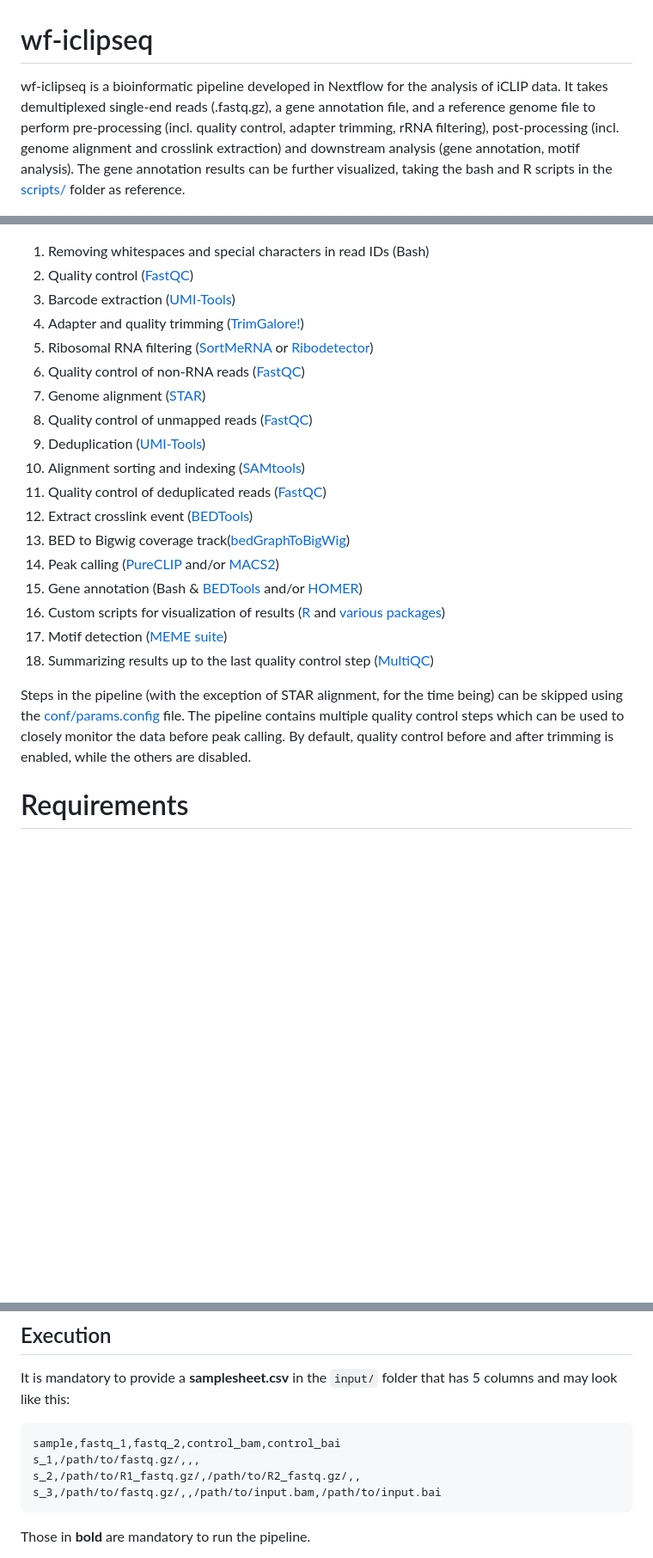
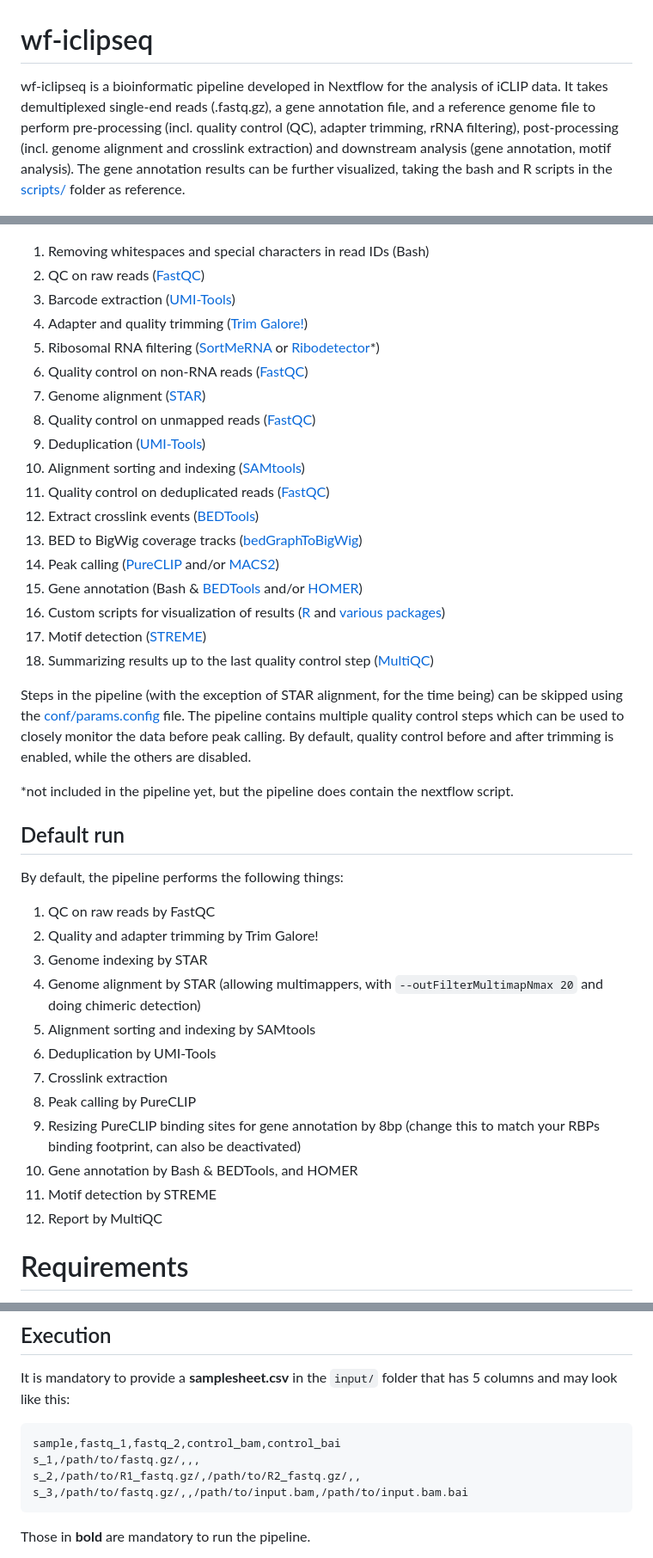
Before and after one commit to lumc-sasc/wf-iclipseq, a Markdown page: README.md, 3 parts joined by grey strips. Shown: that part at 86% size. Drawn GitHub-style; blank space fills up the shorter version.

````diff
--- a/README.md
+++ b/README.md
@@ -1,30 +1,47 @@
 # wf-iclipseq
-wf-iclipseq is a bioinformatic pipeline developed in Nextflow for the analysis of iCLIP data. It takes demultiplexed single-end reads (.fastq.gz), a gene annotation file, and a reference genome file to perform pre-processing (incl. quality control, adapter trimming, rRNA filtering), post-processing (incl. genome alignment and crosslink extraction) and downstream analysis (gene annotation, motif analysis). The gene annotation results can be further visualized, taking the bash and R scripts in the [scripts/](scripts/) folder as reference.
+wf-iclipseq is a bioinformatic pipeline developed in Nextflow for the analysis of iCLIP data. It takes demultiplexed single-end reads (.fastq.gz), a gene annotation file, and a reference genome file to perform pre-processing (incl. quality control (QC), adapter trimming, rRNA filtering), post-processing (incl. genome alignment and crosslink extraction) and downstream analysis (gene annotation, motif analysis). The gene annotation results can be further visualized, taking the bash and R scripts in the [scripts/](scripts/) folder as reference.
 
 
 ![Alt text](figures/pipeline_workflow.png?raw=true "Pipeline design")
 
 
 1. Removing whitespaces and special characters in read IDs (Bash)
-2. Quality control ([FastQC](https://www.bioinformatics.babraham.ac.uk/projects/fastqc/))
+2. QC on raw reads ([FastQC](https://www.bioinformatics.babraham.ac.uk/projects/fastqc/))
 3. Barcode extraction ([UMI-Tools](https://github.com/CGATOxford/UMI-tools))
-4. Adapter and quality trimming ([TrimGalore!](https://www.bioinformatics.babraham.ac.uk/projects/trim_galore/))
-5. Ribosomal RNA filtering ([SortMeRNA](https://github.com/sortmerna/sortmerna) or [Ribodetector](https://github.com/hzi-bifo/RiboDetector))
-6. Quality control of non-RNA reads ([FastQC](https://www.bioinformatics.babraham.ac.uk/projects/fastqc/))
+4. Adapter and quality trimming ([Trim Galore!](https://www.bioinformatics.babraham.ac.uk/projects/trim_galore/))
+5. Ribosomal RNA filtering ([SortMeRNA](https://github.com/sortmerna/sortmerna) or [Ribodetector](https://github.com/hzi-bifo/RiboDetector)*)
+6. Quality control on non-RNA reads ([FastQC](https://www.bioinformatics.babraham.ac.uk/projects/fastqc/))
 7. Genome alignment ([STAR](https://github.com/alexdobin/STAR))
-8. Quality control of unmapped reads ([FastQC](https://www.bioinformatics.babraham.ac.uk/projects/fastqc/))
+8. Quality control on unmapped reads ([FastQC](https://www.bioinformatics.babraham.ac.uk/projects/fastqc/))
 9. Deduplication ([UMI-Tools](https://github.com/CGATOxford/UMI-tools))
 10. Alignment sorting and indexing ([SAMtools](https://sourceforge.net/projects/samtools/files/samtools/))
-11. Quality control of deduplicated reads ([FastQC](https://www.bioinformatics.babraham.ac.uk/projects/fastqc/))
-12. Extract crosslink event ([BEDTools](https://github.com/arq5x/bedtools2/))
-13. BED to Bigwig coverage track([bedGraphToBigWig](https://hgdownload.soe.ucsc.edu/admin/exe/))
+11. Quality control on deduplicated reads ([FastQC](https://www.bioinformatics.babraham.ac.uk/projects/fastqc/))
+12. Extract crosslink events ([BEDTools](https://github.com/arq5x/bedtools2/))
+13. BED to BigWig coverage tracks ([bedGraphToBigWig](https://hgdownload.soe.ucsc.edu/admin/exe/))
 14. Peak calling ([PureCLIP](https://github.com/skrakau/PureCLIP) and/or [MACS2](https://github.com/macs3-project/MACS))
 15. Gene annotation (Bash & [BEDTools](https://github.com/arq5x/bedtools2/) and/or [HOMER](http://homer.ucsd.edu/homer/download.html))
 16. Custom scripts for visualization of results ([R](https://www.r-project.org/) and [various packages](https://github.com/lumc-sasc/wf-iclipseq/blob/main/CITATION.md#r-packages))
-17. Motif detection ([MEME suite](https://meme-suite.org/meme/doc/download.html))
+17. Motif detection ([STREME](https://meme-suite.org/meme/doc/download.html))
 18. Summarizing results up to the last quality control step ([MultiQC](https://multiqc.info/))
 
 Steps in the pipeline (with the exception of STAR alignment, for the time being) can be skipped using the [conf/params.config](conf/params.config) file. The pipeline contains multiple quality control steps which can be used to closely monitor the data before peak calling. By default, quality control before and after trimming is enabled, while the others are disabled.
+
+*not included in the pipeline yet, but the pipeline does contain the nextflow script.
+
+## Default run
+By default, the pipeline performs the following things:
+1. QC on raw reads by FastQC
+2. Quality and adapter trimming by Trim Galore!
+3. Genome indexing by STAR
+4. Genome alignment by STAR (allowing multimappers, with `--outFilterMultimapNmax 20` and doing chimeric detection)
+5. Alignment sorting and indexing by SAMtools
+6. Deduplication by UMI-Tools
+7. Crosslink extraction
+8. Peak calling by PureCLIP
+9. Resizing PureCLIP binding sites for gene annotation by 8bp (change this to match your RBPs binding footprint, can also be deactivated)
+10. Gene annotation by Bash & BEDTools, and HOMER
+11. Motif detection by STREME
+12. Report by MultiQC
 
 # Requirements
 Nextflow (>23.04.4) and Singularity are required to run this pipeline. Both can be installed using Conda. To download Conda, follow this [tutorial](https://docs.conda.io/projects/conda/en/latest/user-guide/install/linux.html). Check that Conda is up-to-date:
@@ -81,7 +98,7 @@ It is mandatory to provide a **samplesheet.csv** in the `input/` folder that has
 sample,fastq_1,fastq_2,control_bam,control_bai
 s_1,/path/to/fastq.gz/,,,
 s_2,/path/to/R1_fastq.gz/,/path/to/R2_fastq.gz/,,
-s_3,/path/to/fastq.gz/,,/path/to/input.bam,/path/to/input.bai
+s_3,/path/to/fastq.gz/,,/path/to/input.bam,/path/to/input.bam.bai
 ```
 Those in **bold** are mandatory to run the pipeline.
 - **sample**: sample name, make sure it does not contain periods as that may cause errors
````
